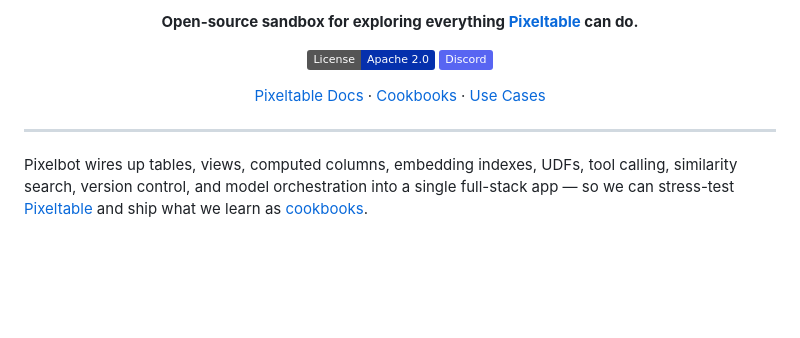
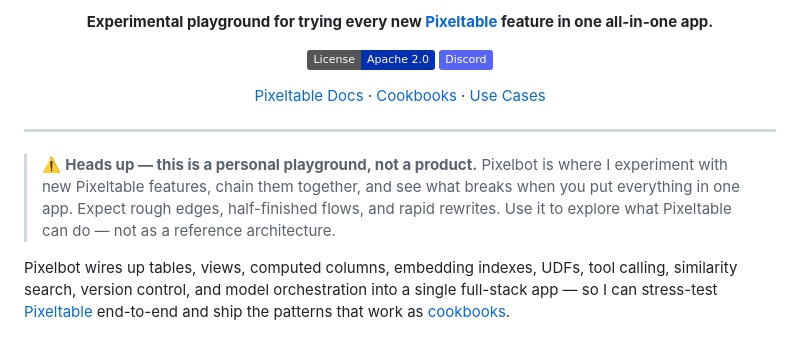
Before and after one commit to pixeltable/pixelbot, a Markdown page: README.md, the part around the change. Drawn GitHub-style; badges without logos; blank space fills up the shorter version.

Commit message:
README: frame Pixelbot as an experimental playground
Make it explicit that this is a personal sandbox for stress-testing
new Pixeltable features, not a reference architecture or product.

Co-Authored-By: Claude Opus 4.7 (1M context) <noreply@anthropic.com>

```diff
--- a/README.md
+++ b/README.md
@@ -1,6 +1,6 @@
 <div align="center">
 
-**Open-source sandbox for exploring everything [Pixeltable](https://github.com/pixeltable/pixeltable) can do.**
+**Experimental playground for trying every new [Pixeltable](https://github.com/pixeltable/pixeltable) feature in one all-in-one app.**
 
 [![License](https://img.shields.io/badge/License-Apache%202.0-0530AD.svg)](https://opensource.org/licenses/Apache-2.0) [![Discord](https://img.shields.io/badge/Discord-%235865F2.svg)](https://discord.gg/QPyqFYx2UN)
 
@@ -10,7 +10,10 @@
 
 ---
 
-Pixelbot wires up tables, views, computed columns, embedding indexes, UDFs, tool calling, similarity search, version control, and model orchestration into a single full-stack app — so we can stress-test [Pixeltable](https://github.com/pixeltable/pixeltable) and ship what we learn as [cookbooks](https://docs.pixeltable.com/howto/cookbooks).
+> ⚠️ **Heads up — this is a personal playground, not a product.**
+> Pixelbot is where I experiment with new Pixeltable features, chain them together, and see what breaks when you put everything in one app. Expect rough edges, half-finished flows, and rapid rewrites. Use it to explore what Pixeltable can do — not as a reference architecture.
+
+Pixelbot wires up tables, views, computed columns, embedding indexes, UDFs, tool calling, similarity search, version control, and model orchestration into a single full-stack app — so I can stress-test [Pixeltable](https://github.com/pixeltable/pixeltable) end-to-end and ship the patterns that work as [cookbooks](https://docs.pixeltable.com/howto/cookbooks).
 
 ![Overview](docs/images/overview.png)
 
```
